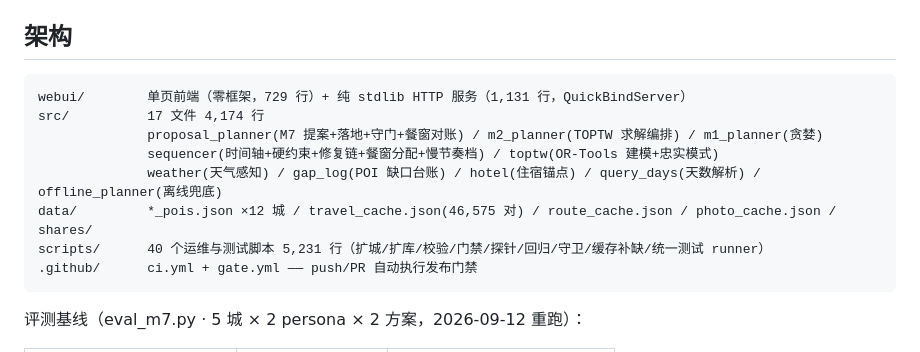
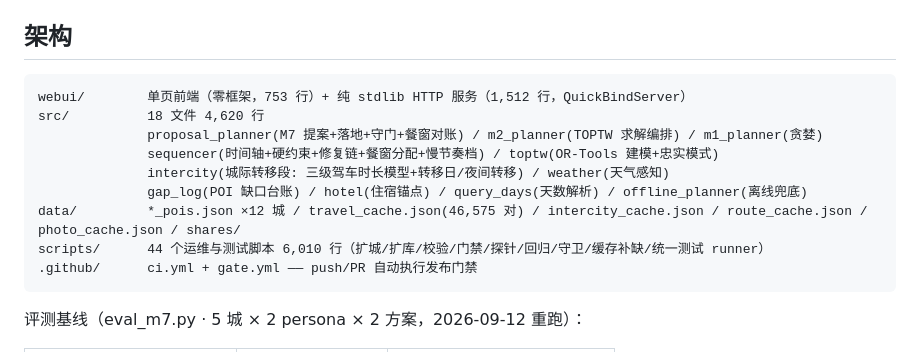
Before and after one commit to xgwu/tripagent, a Markdown page: README.md, the part around one of its changes. GitHub-like rendering.

````diff
--- a/README.md
+++ b/README.md
@@ -123,13 +142,14 @@ python scripts/gap_report.py                      # POI 库缺口台账汇总（
 ## 架构
 
 ```
-webui/        单页前端（零框架，729 行）+ 纯 stdlib HTTP 服务（1,131 行，QuickBindServer）
-src/          17 文件 4,174 行
+webui/        单页前端（零框架，753 行）+ 纯 stdlib HTTP 服务（1,512 行，QuickBindServer）
+src/          18 文件 4,620 行
               proposal_planner(M7 提案+落地+守门+餐窗对账) / m2_planner(TOPTW 求解编排) / m1_planner(贪婪)
               sequencer(时间轴+硬约束+修复链+餐窗分配+慢节奏档) / toptw(OR-Tools 建模+忠实模式)
-              weather(天气感知) / gap_log(POI 缺口台账) / hotel(住宿锚点) / query_days(天数解析) / offline_planner(离线兜底)
-data/         *_pois.json ×12 城 / travel_cache.json(46,575 对) / route_cache.json / photo_cache.json / shares/
-scripts/      40 个运维与测试脚本 5,231 行（扩城/扩库/校验/门禁/探针/回归/守卫/缓存补缺/统一测试 runner）
+              intercity(城际转移段: 三级驾车时长模型+转移日/夜间转移) / weather(天气感知)
+              gap_log(POI 缺口台账) / hotel(住宿锚点) / query_days(天数解析) / offline_planner(离线兜底)
+data/         *_pois.json ×12 城 / travel_cache.json(46,575 对) / intercity_cache.json / route_cache.json / photo_cache.json / shares/
+scripts/      44 个运维与测试脚本 6,010 行（扩城/扩库/校验/门禁/探针/回归/守卫/缓存补缺/统一测试 runner）
 .github/      ci.yml + gate.yml —— push/PR 自动执行发布门禁
 ```
 
````
Also changed, not shown: other parts of README.md (+24 -4 lines).
